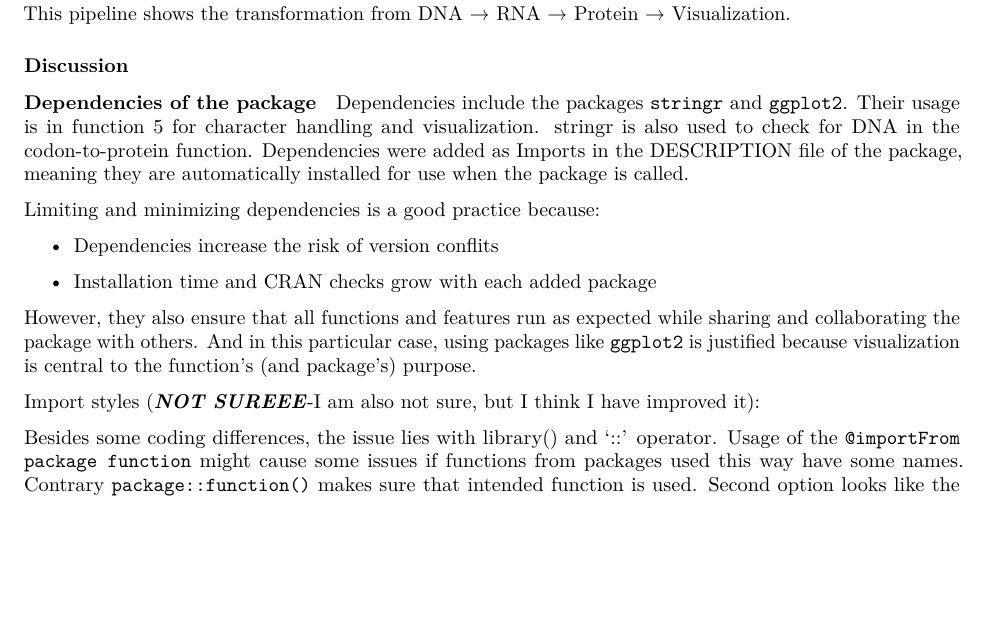
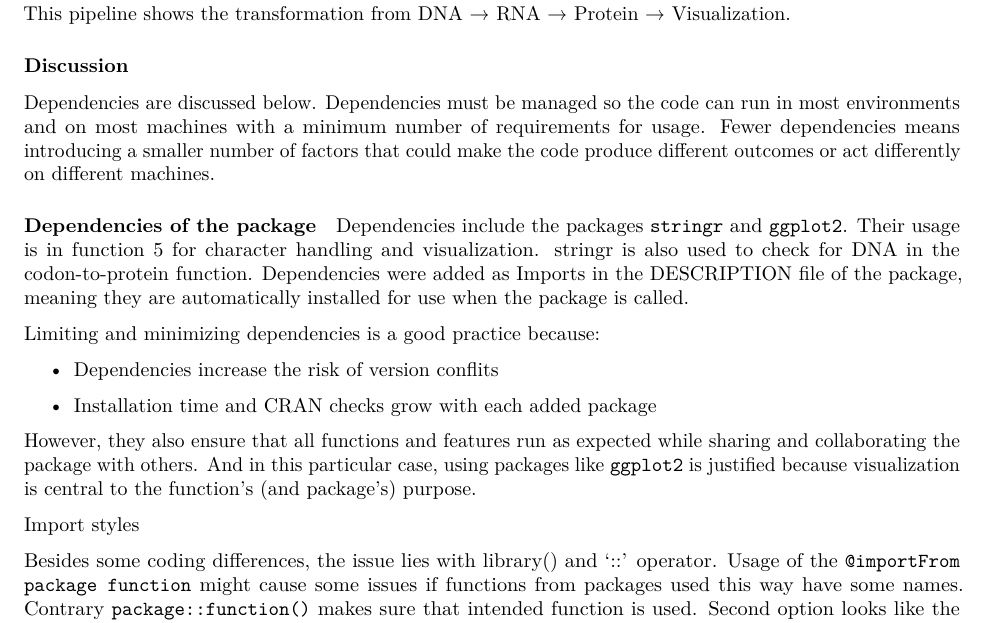
Before and after one commit to rforbiodatascience25/group_25_package, an R Markdown document (vignettes/bio-mol-central.Rmd): part of page 3 of 3 before the commit and part of page 3 of 4 after it, cut so that both start at the same text, the shorter picture padded with empty space. Rendered offline with R 4.5, knitr and Pandoc, then LaTeX, with nearby package versions; code that draws random numbers runs with fixed seeds of ours; some code elsewhere in the file could not run offline.

Commit message:
Update bio-mol-central.Rmd

```diff
--- a/vignettes/bio-mol-central.Rmd
+++ b/vignettes/bio-mol-central.Rmd
@@ -142,6 +142,8 @@ This pipeline shows the transformation from DNA → RNA → Protein → Visualiz
 
 ### Discussion
 
+Dependencies are discussed below. Dependencies must be managed so the code can run in most environments and on most machines with a minimum number of requirements for usage. Fewer dependencies means introducing a smaller number of factors that could make the code produce different outcomes or act differently on different machines.
+
 #### Dependencies of the package
 
 Dependencies include the packages `stringr` and `ggplot2`. Their usage is in function 5 for character handling and visualization. stringr is also used to check for DNA in the codon-to-protein function. Dependencies were added as Imports in the DESCRIPTION file of the package, meaning they are automatically installed for use when the package is called.
@@ -154,7 +156,7 @@ Limiting and minimizing dependencies is a good practice because:
 
 However, they also ensure that all functions and features run as expected while sharing and collaborating the package with others. And in this particular case, using packages like `ggplot2` is justified because visualization is central to the function's (and package's) purpose.
 
-Import styles (***NOT SUREEE***-I am also not sure, but I think I have improved it):
+Import styles
 
 Besides some coding differences, the issue lies with library() and '::' operator. Usage of the `@importFrom package function` might cause some issues if functions from packages used this way have some names. Contrary `package::function()` makes sure that intended function is used. Second option looks like the obvious choice, but it also makes the code longer and possibly harder to interpret (although it also makes it  more straightforward to interpret, so there is some balance here). The first option is a better choice in some specific use cases, but usually the second option would be chosen for certainty.
 
```
